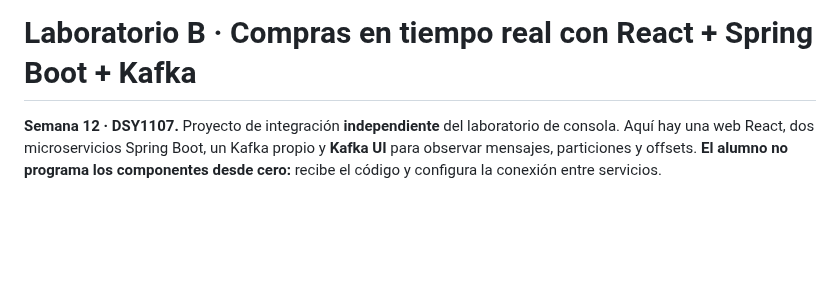
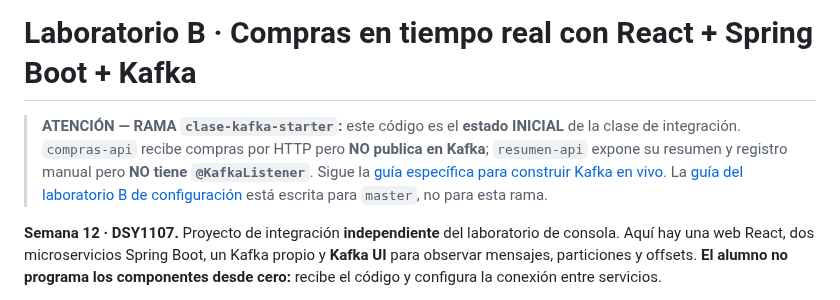
Before and after one commit to cmartinezs/DSY1107-DESARROLLO-CLOUD-NATIVE-I-2026-2, a Markdown page: labs/kafka-compras-webapp/README.md, the part around the change. Drawn GitHub-style; blank space fills up the shorter version.

Commit message:
docs(dsy1107): identificar el estado inicial HTTP en README del starter

```diff
--- a/labs/kafka-compras-webapp/README.md
+++ b/labs/kafka-compras-webapp/README.md
@@ -1,4 +1,6 @@
 # Laboratorio B · Compras en tiempo real con React + Spring Boot + Kafka
+
+> **ATENCIÓN — RAMA `clase-kafka-starter`:** este código es el **estado INICIAL** de la clase de integración. `compras-api` recibe compras por HTTP pero **NO publica en Kafka**; `resumen-api` expone su resumen y registro manual pero **NO tiene `@KafkaListener`**. Sigue la [guía específica para construir Kafka en vivo](./CLASE-EN-VIVO-INTEGRAR-KAFKA.md). La [guía del laboratorio B de configuración](./LAB-WEBAPP-PASO-A-PASO.md) está escrita para `master`, no para esta rama.
 
 **Semana 12 · DSY1107.** Proyecto de integración **independiente** del laboratorio de consola. Aquí hay una web React, dos microservicios Spring Boot, un Kafka propio y **Kafka UI** para observar mensajes, particiones y offsets. **El alumno no programa los componentes desde cero:** recibe el código y configura la conexión entre servicios.
 
```
